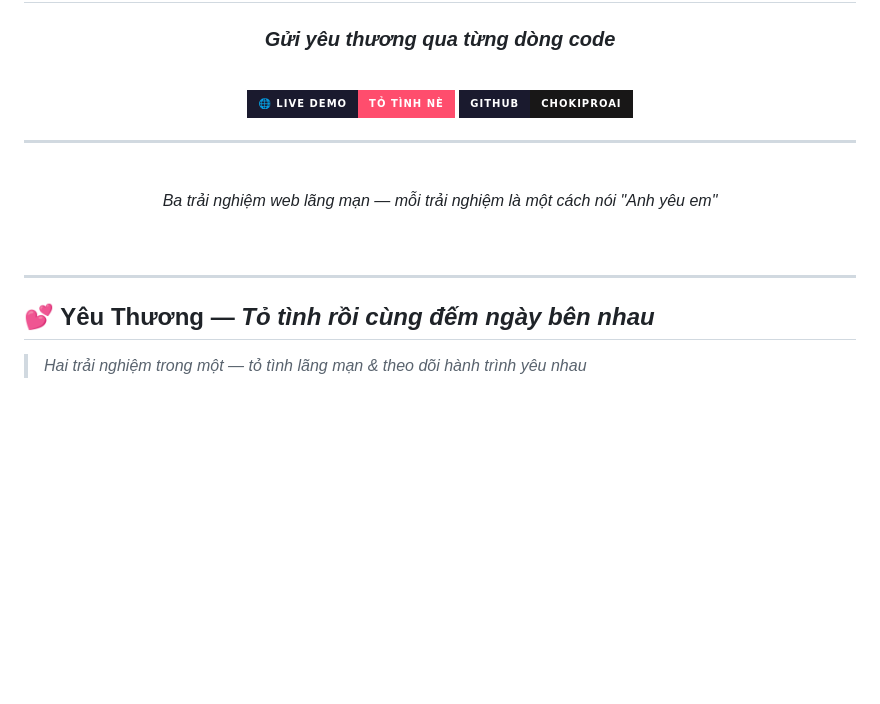
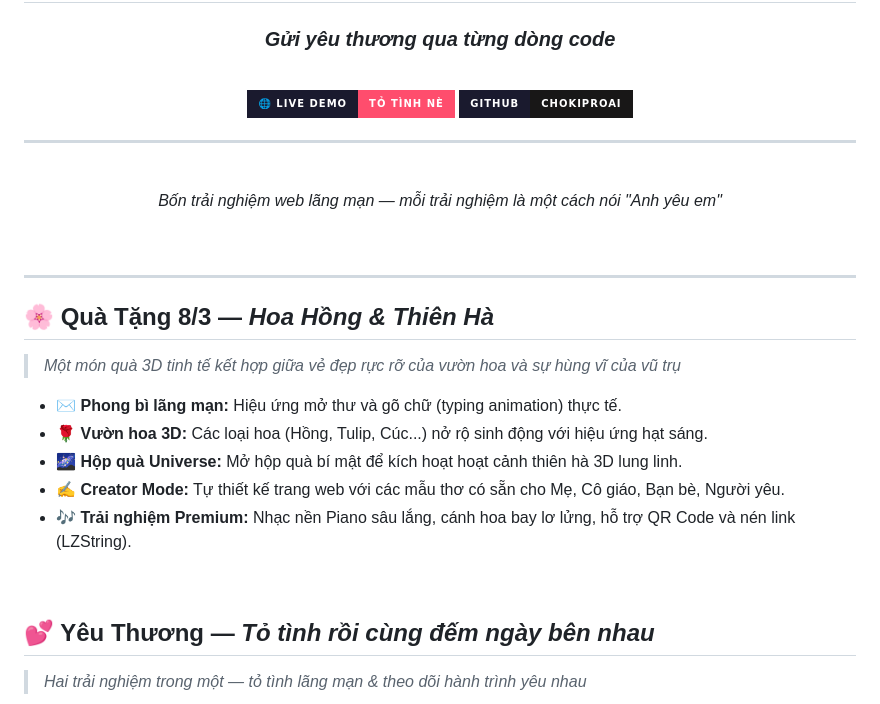
Before and after one commit to tranhuyk12haha/guiyeuthuong, a Markdown page: README.md, the part around one of its changes. Drawn GitHub-style; badges without logos; blank space fills up the shorter version.

```diff
--- a/README.md
+++ b/README.md
@@ -15,13 +15,25 @@
 
 <br>
 
-*Ba trải nghiệm web lãng mạn — mỗi trải nghiệm là một cách nói "Anh yêu em"*
+*Bốn trải nghiệm web lãng mạn — mỗi trải nghiệm là một cách nói "Anh yêu em"*
 
 <br>
 
 </div>
 
 ---
+
+## 🌸 Quà Tặng 8/3 — *Hoa Hồng & Thiên Hà*
+
+> *Một món quà 3D tinh tế kết hợp giữa vẻ đẹp rực rỡ của vườn hoa và sự hùng vĩ của vũ trụ*
+
+- ✉️ **Phong bì lãng mạn:** Hiệu ứng mở thư và gõ chữ (typing animation) thực tế.
+- 🌹 **Vườn hoa 3D:** Các loại hoa (Hồng, Tulip, Cúc...) nở rộ sinh động với hiệu ứng hạt sáng.
+- 🌌 **Hộp quà Universe:** Mở hộp quà bí mật để kích hoạt hoạt cảnh thiên hà 3D lung linh.
+- ✍️ **Creator Mode:** Tự thiết kế trang web với các mẫu thơ có sẵn cho Mẹ, Cô giáo, Bạn bè, Người yêu.
+- 🎶 **Trải nghiệm Premium:** Nhạc nền Piano sâu lắng, cánh hoa bay lơ lửng, hỗ trợ QR Code và nén link (LZString).
+
+<br>
 
 ## 💕 Yêu Thương — *Tỏ tình rồi cùng đếm ngày bên nhau*
 
```
Also changed, not shown: other parts of README.md (+19 -18 lines).
